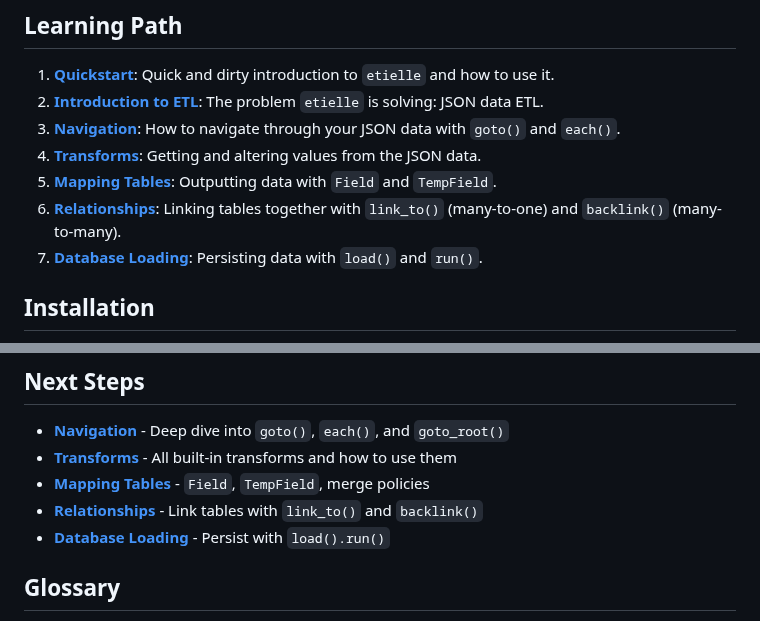
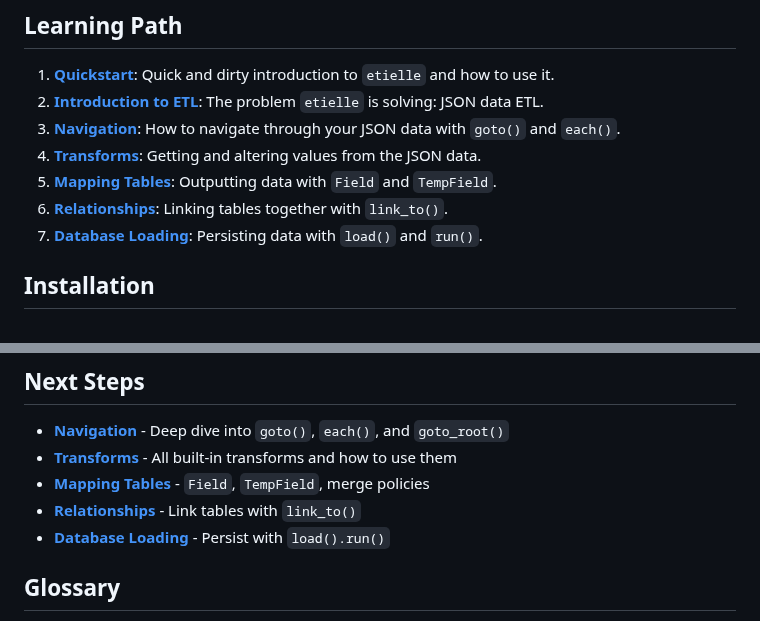
Before and after one commit to Promptly-Technologies-LLC/etielle, a Markdown page: README.md, 2 parts joined by grey strips. GitHub-like rendering.

Commit message:
docs: Render README.md from index.qmd

```diff
--- a/README.md
+++ b/README.md
@@ -44,7 +44,7 @@ parsing. `etielle` helps by:
 5.  [**Mapping Tables**](docs/mapping.qmd): Outputting data with `Field`
     and `TempField`.
 6.  [**Relationships**](docs/relationships.qmd): Linking tables together
-    with `link_to()` (many-to-one) and `backlink()` (many-to-many).
+    with `link_to()`.
 7.  [**Database Loading**](docs/database-loading.qmd): Persisting data
     with `load()` and `run()`.
 
@@ -366,7 +366,7 @@ print(f"Type: {type(user).__name__}, name: {user.name}")
 - **[Mapping Tables](docs/mapping.qmd)** - `Field`, `TempField`, merge
   policies
 - **[Relationships](docs/relationships.qmd)** - Link tables with
-  `link_to()` and `backlink()`
+  `link_to()`
 - **[Database Loading](docs/database-loading.qmd)** - Persist with
   `load().run()`
 
```
